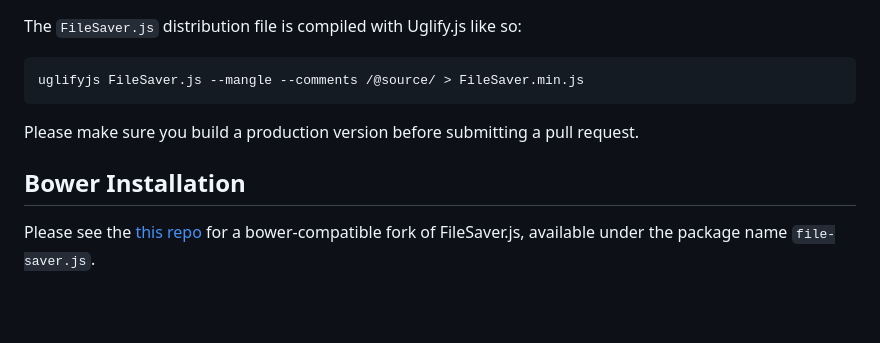
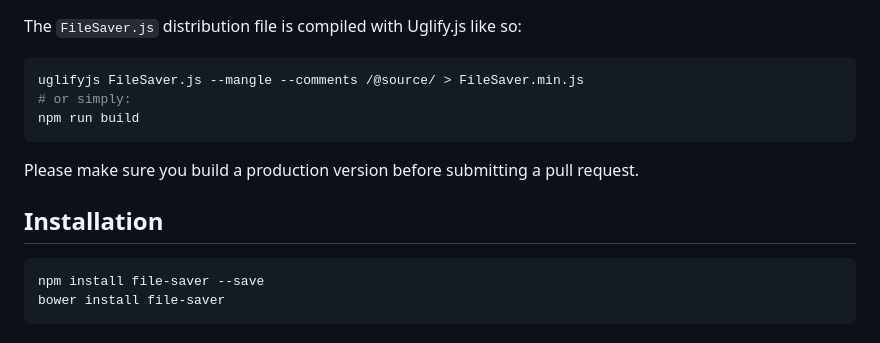
Before and after one commit to LaurunSmith/albino, a Markdown page: README.md, the part around the change. GitHub-like rendering; blank space fills up the shorter version.

Commit message:
how to install filesaver

````diff
--- a/README.md
+++ b/README.md
@@ -102,11 +102,16 @@ The `FileSaver.js` distribution file is compiled with Uglify.js like so:
 
 ```bash
 uglifyjs FileSaver.js --mangle --comments /@source/ > FileSaver.min.js
+# or simply:
+npm run build
 ```
 
 Please make sure you build a production version before submitting a pull request.
 
-Bower Installation
+Installation
 ------------------
 
-Please see the [this repo](http://github.com/Teleborder/FileSaver.js) for a bower-compatible fork of FileSaver.js, available under the package name `file-saver.js`.
+```bash
+npm install file-saver --save
+bower install file-saver
+```
````
